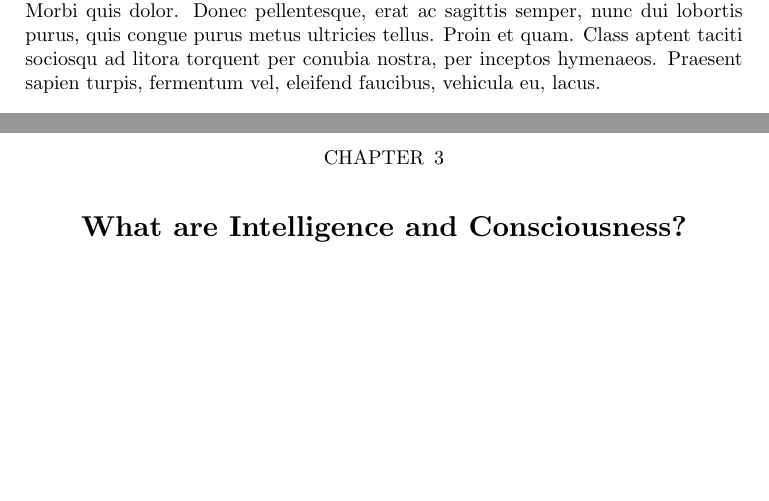
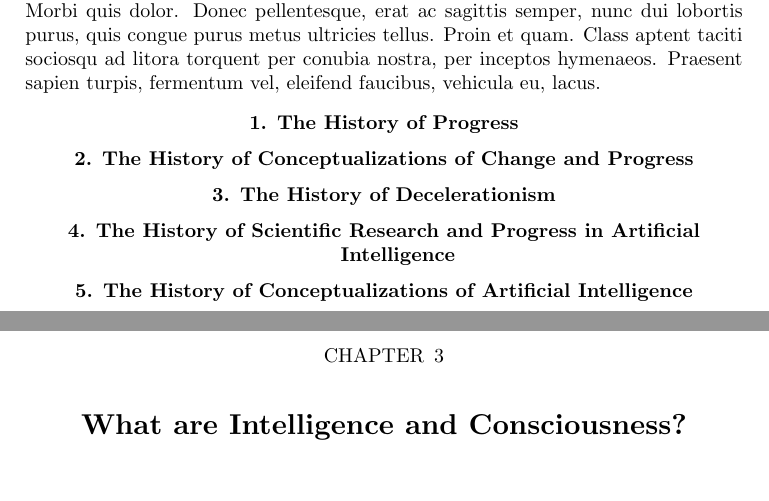
Before and after one commit to AbhinavMadahar/thesis, a LaTeX thesis (thesis/thesis.tex, which reads thesis/3-history/history-of-ai.tex, thesis/3-history/history-of-conceptualizations-of-ai.tex, thesis/3-history/history-of-conceptualizations-of-change-and-progress-in-general.tex): two parts of pages 6 and 7 of 17, joined at a grey line, cut so that both start at the same text. Compiled offline with XeLaTeX.

Commit message:
Structure sections of history chapter

```diff
--- a/thesis/3-history/history-of-ai.tex
+++ b/thesis/3-history/history-of-ai.tex
@@ -0,0 +1 @@
+\section{The History of Scientific Research and Progress in Artificial Intelligence}
--- a/thesis/3-history/history-of-conceptualizations-of-ai.tex
+++ b/thesis/3-history/history-of-conceptualizations-of-ai.tex
@@ -0,0 +1 @@
+\section{The History of Conceptualizations of Artificial Intelligence}
--- a/thesis/3-history/history-of-conceptualizations-of-change-and-progress-in-general.tex
+++ b/thesis/3-history/history-of-conceptualizations-of-change-and-progress-in-general.tex
@@ -0,0 +1 @@
+\section{The History of Conceptualizations of Change and Progress}
--- /dev/null
+++ b/thesis/3-history/history-of-decelerationism.tex
@@ -0,0 +1 @@
+\section{The History of Decelerationism}
--- a/thesis/3-history/history-of-progress-in-general-in-history.tex
+++ b/thesis/3-history/history-of-progress-in-general-in-history.tex
@@ -0,0 +1 @@
+\section{The History of Progress}
```
Also changed, not shown: thesis/3-history/_history.tex (+1 -1 lines), thesis/3-history/history-of-decels-in-general-in-history.tex (deleted), thesis/thesis.pdf.
